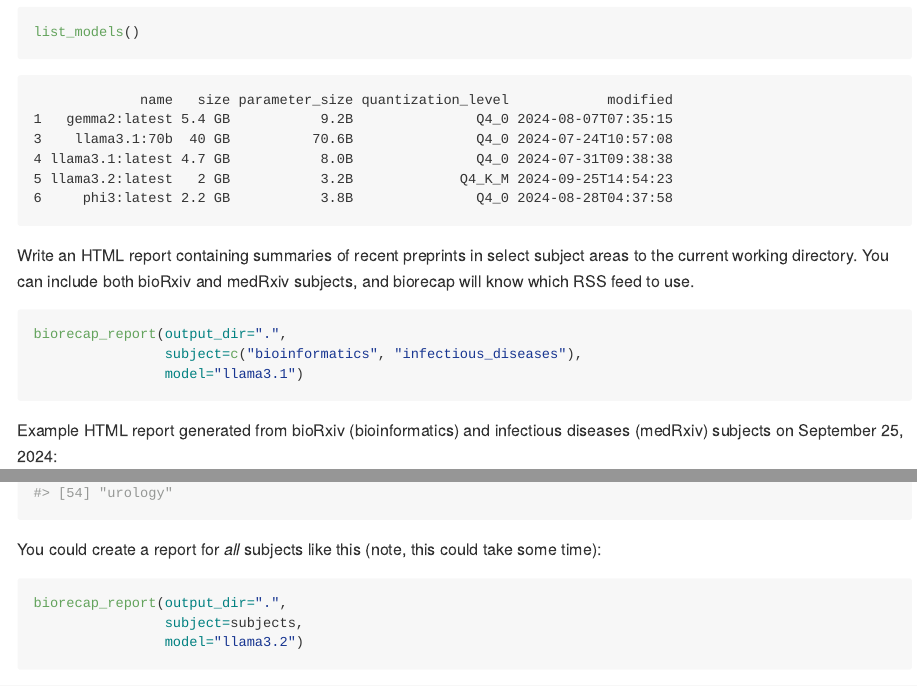
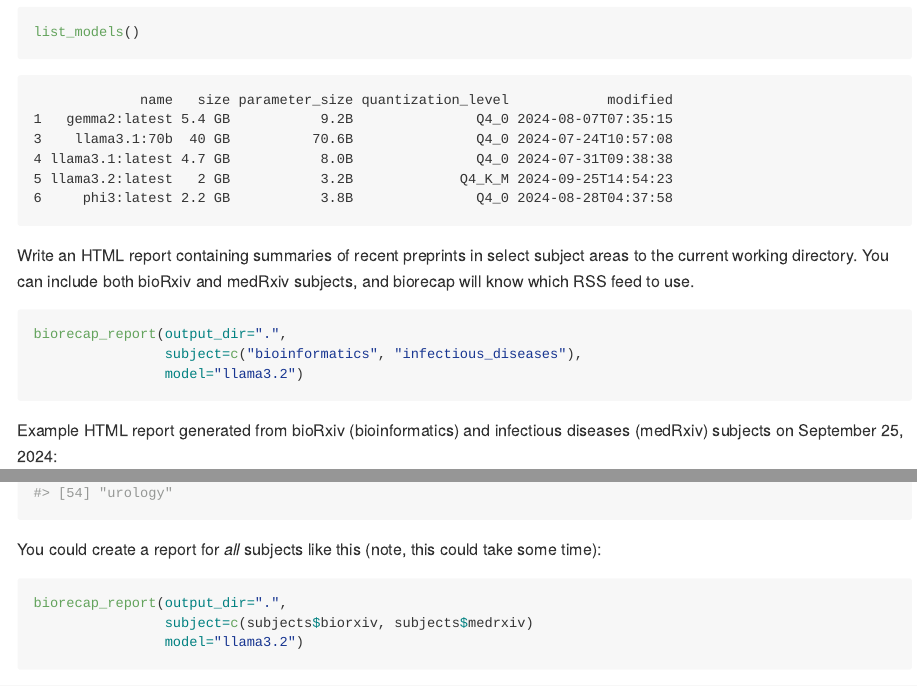
Before and after one commit to stephenturner/biorecap, an R Markdown document (README.Rmd): the page in a window 1100 px wide, from 970 px down, and a second part further down, joined at a grey line. Rendered offline with R 4.5, knitr and Pandoc, with nearby package versions; badge pictures from the web are left out.

Commit message:
readme fixes

````diff
--- a/README.Rmd
+++ b/README.Rmd
@@ -86,7 +86,7 @@ Write an HTML report containing summaries of recent preprints in select subject
 ```{r, eval=FALSE}
 biorecap_report(output_dir=".",
                 subject=c("bioinformatics", "infectious_diseases"),
-                model="llama3.1")
+                model="llama3.2")
 ```
 
 Example HTML report generated from bioRxiv (bioinformatics) and infectious diseases (medRxiv) subjects on September 25, 2024:
@@ -172,6 +172,6 @@ You could create a report for _all_ subjects like this (note, this could take so
 
 ```{r, eval=FALSE}
 biorecap_report(output_dir=".",
-                subject=subjects,
+                subject=c(subjects$biorxiv, subjects$medrxiv)
                 model="llama3.2")
 ```
````
Also changed, not shown: README.md.
